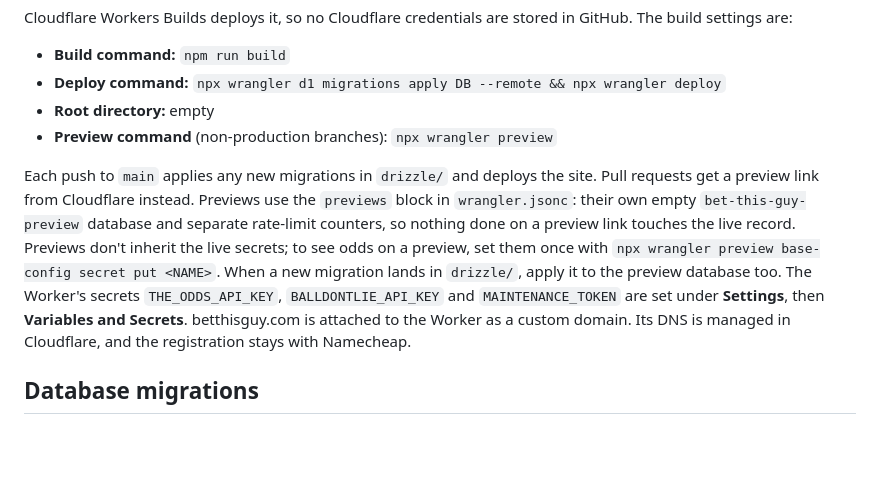
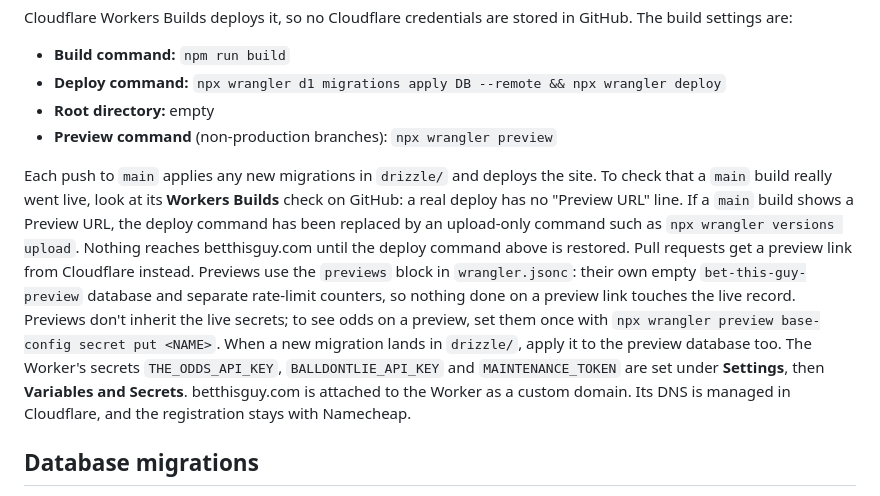
Before and after one commit to cj9nk9ymfm-pixel/bet-this-guy-scheduler, a Markdown page: README.md, the part around the change. GitHub-like rendering; blank space fills up the shorter version.

Commit message:
Document how to tell a real production deploy from an upload
From 2026-09-24 to 2026-09-30 the production deploy command only uploaded
versions, so merged fixes never reached betthisguy.com.

Co-Authored-By: Claude Opus 5.5 <noreply@anthropic.com>
Claude-Session: https://claude.ai/code/session_015VMAsQn9WYgHY1Ry1FZLR3

```diff
--- a/README.md
+++ b/README.md
@@ -56,7 +56,7 @@ Cloudflare Workers Builds deploys it, so no Cloudflare credentials are stored in
 - **Root directory:** empty
 - **Preview command** (non-production branches): `npx wrangler preview`
 
-Each push to `main` applies any new migrations in `drizzle/` and deploys the site. Pull requests get a preview link from Cloudflare instead. Previews use the `previews` block in `wrangler.jsonc`: their own empty `bet-this-guy-preview` database and separate rate-limit counters, so nothing done on a preview link touches the live record. Previews don't inherit the live secrets; to see odds on a preview, set them once with `npx wrangler preview base-config secret put <NAME>`. When a new migration lands in `drizzle/`, apply it to the preview database too. The Worker's secrets `THE_ODDS_API_KEY`, `BALLDONTLIE_API_KEY` and `MAINTENANCE_TOKEN` are set under **Settings**, then **Variables and Secrets**. betthisguy.com is attached to the Worker as a custom domain. Its DNS is managed in Cloudflare, and the registration stays with Namecheap.
+Each push to `main` applies any new migrations in `drizzle/` and deploys the site. To check that a `main` build really went live, look at its **Workers Builds** check on GitHub: a real deploy has no "Preview URL" line. If a `main` build shows a Preview URL, the deploy command has been replaced by an upload-only command such as `npx wrangler versions upload`. Nothing reaches betthisguy.com until the deploy command above is restored. Pull requests get a preview link from Cloudflare instead. Previews use the `previews` block in `wrangler.jsonc`: their own empty `bet-this-guy-preview` database and separate rate-limit counters, so nothing done on a preview link touches the live record. Previews don't inherit the live secrets; to see odds on a preview, set them once with `npx wrangler preview base-config secret put <NAME>`. When a new migration lands in `drizzle/`, apply it to the preview database too. The Worker's secrets `THE_ODDS_API_KEY`, `BALLDONTLIE_API_KEY` and `MAINTENANCE_TOKEN` are set under **Settings**, then **Variables and Secrets**. betthisguy.com is attached to the Worker as a custom domain. Its DNS is managed in Cloudflare, and the registration stays with Namecheap.
 
 ## Database migrations
 
```
